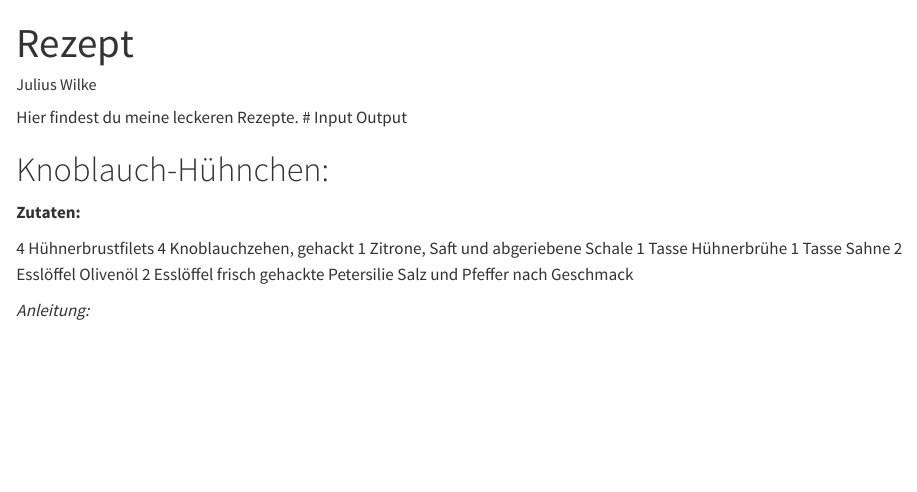
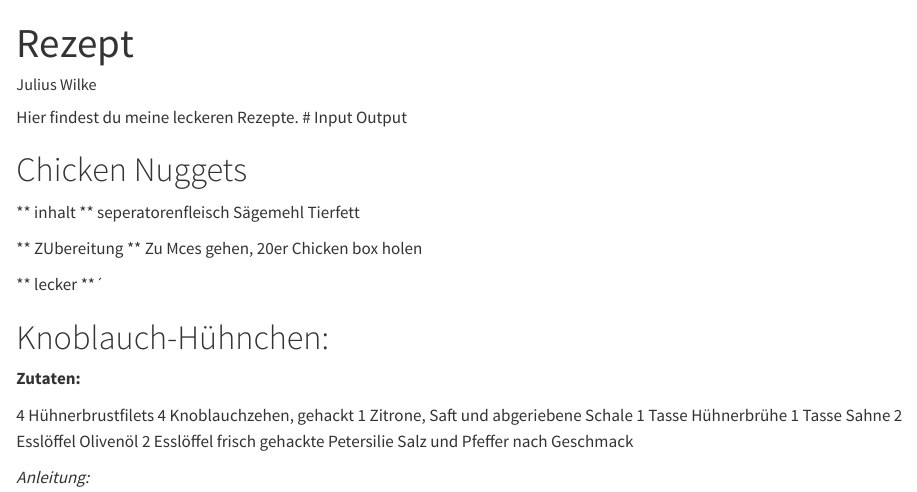
Before and after one commit to JuCaHeWi/Rezept, a Quarto document (recipes.qmd): the page in a window 1100 px wide, from its top. Rendered offline with R 4.5, knitr and Pandoc in place of Quarto, with nearby package versions.

Commit message:
added chicken nugget recipe to recipes.qmd

```diff
--- a/recipes.qmd
+++ b/recipes.qmd
@@ -9,6 +9,18 @@ theme: vapor
 format: html
 editor: visual
 ---
+# Chicken Nuggets
+
+** inhalt **
+seperatorenfleisch
+Sägemehl
+Tierfett
+
+** ZUbereitung **
+Zu Mces gehen, 20er Chicken box holen
+
+** lecker **´
+
 
 # Knoblauch-Hühnchen:
 
```
